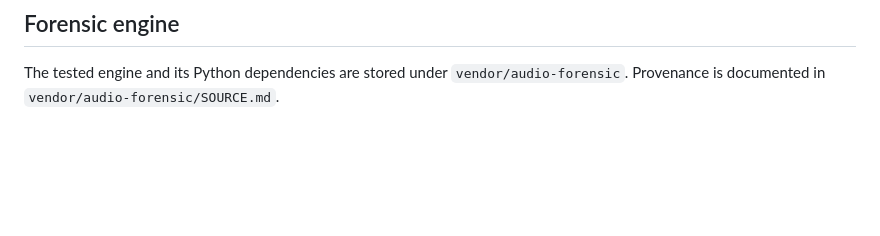
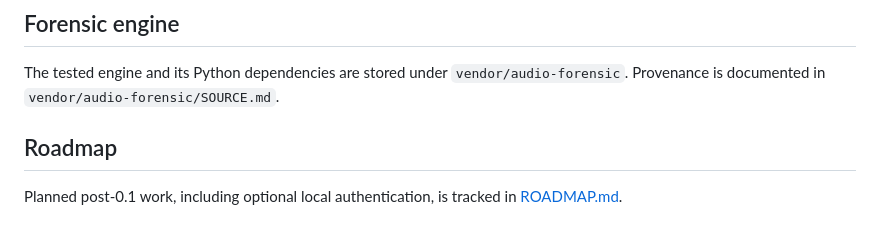
Before and after one commit to SpaceChips31/sonic-sentry, a Markdown page: README.md, the part around the change. Drawn GitHub-style; blank space fills up the shorter version.

Commit message:
docs: link project roadmap

```diff
--- a/README.md
+++ b/README.md
@@ -121,3 +121,8 @@ The command-line validator returns:
 The tested engine and its Python dependencies are stored under
 `vendor/audio-forensic`. Provenance is documented in
 `vendor/audio-forensic/SOURCE.md`.
+
+## Roadmap
+
+Planned post-0.1 work, including optional local authentication, is tracked in
+[ROADMAP.md](ROADMAP.md).
```
